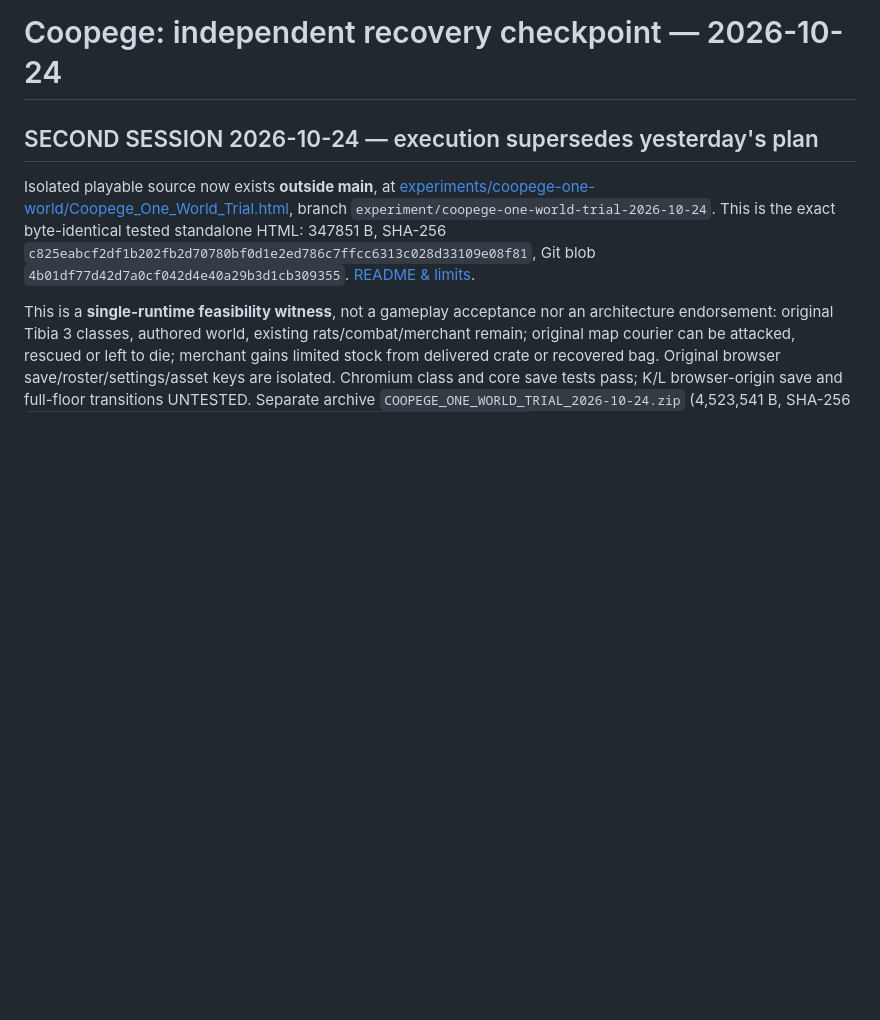
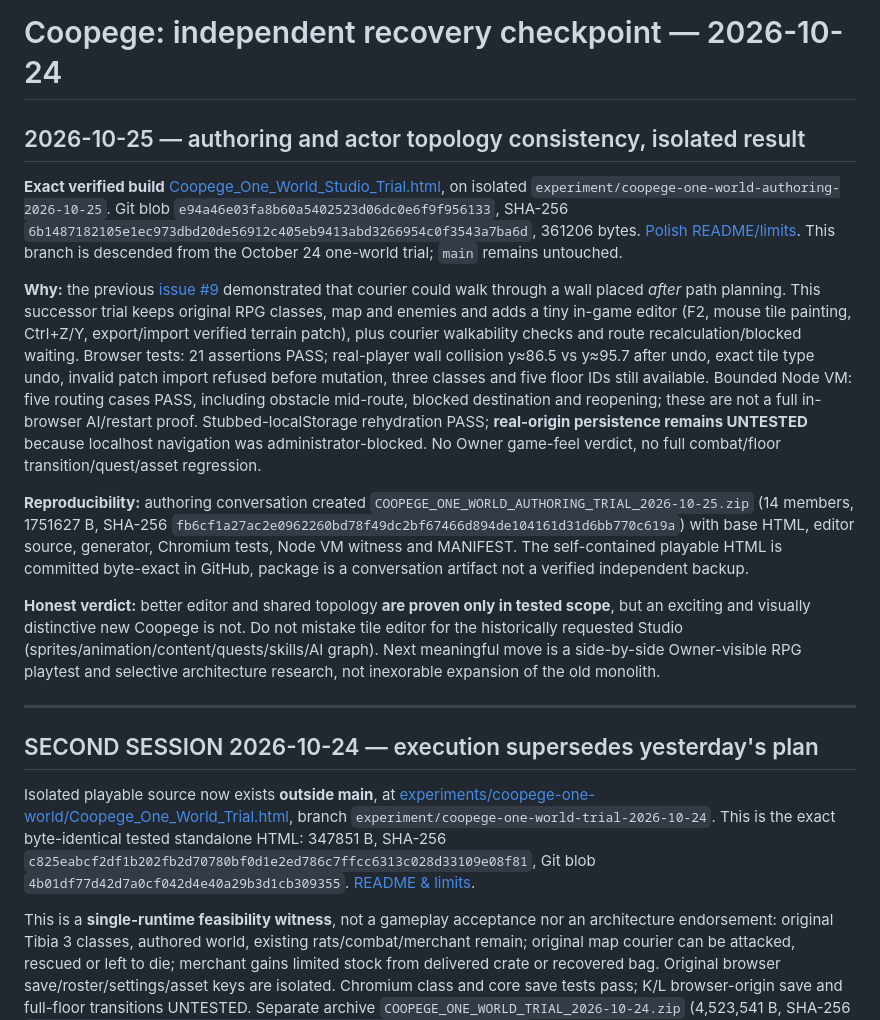
Before and after one commit to Jozzpoly/Coopege, a Markdown page: research/recovery/VERIFIED_ENTRYPOINT_2026-10-24.md, the part around the change. Rendered like a GitHub page; blank space fills up the shorter version.

Commit message:
docs: connect October 25 authoring and topology witness to recovery entrypoint

```diff
--- a/research/recovery/VERIFIED_ENTRYPOINT_2026-10-24.md
+++ b/research/recovery/VERIFIED_ENTRYPOINT_2026-10-24.md
@@ -1,4 +1,17 @@
 # Coopege: independent recovery checkpoint — 2026-10-24
+
+## 2026-10-25 — authoring and actor topology consistency, isolated result
+
+**Exact verified build** [Coopege_One_World_Studio_Trial.html](https://github.com/Jozzpoly/Coopege/blob/experiment/coopege-one-world-authoring-2026-10-25/experiments/coopege-one-world-authoring/Coopege_One_World_Studio_Trial.html), on isolated `experiment/coopege-one-world-authoring-2026-10-25`. Git blob `e94a46e03fa8b60a5402523d06dc0e6f9f956133`, SHA-256 `6b1487182105e1ec973dbd20de56912c405eb9413abd3266954c0f3543a7ba6d`, 361206 bytes. [Polish README/limits](https://github.com/Jozzpoly/Coopege/blob/experiment/coopege-one-world-authoring-2026-10-25/experiments/coopege-one-world-authoring/README_PL.md). This branch is descended from the October 24 one-world trial; `main` remains untouched.
+
+**Why:** the previous [issue #9](https://github.com/Jozzpoly/Coopege/issues/9) demonstrated that courier could walk through a wall placed *after* path planning. This successor trial keeps original RPG classes, map and enemies and adds a tiny in-game editor (F2, mouse tile painting, Ctrl+Z/Y, export/import verified terrain patch), plus courier walkability checks and route recalculation/blocked waiting. Browser tests: 21 assertions PASS; real-player wall collision y≈86.5 vs y≈95.7 after undo, exact tile type undo, invalid patch import refused before mutation, three classes and five floor IDs still available. Bounded Node VM: five routing cases PASS, including obstacle mid-route, blocked destination and reopening; these are not a full in-browser AI/restart proof. Stubbed-localStorage rehydration PASS; **real-origin persistence remains UNTESTED** because localhost navigation was administrator-blocked. No Owner game-feel verdict, no full combat/floor transition/quest/asset regression.
+
+**Reproducibility:** authoring conversation created `COOPEGE_ONE_WORLD_AUTHORING_TRIAL_2026-10-25.zip` (14 members, 1751627 B, SHA-256 `fb6cf1a27ac2e0962260bd78f49dc2bf67466d894de104161d31d6bb770c619a`) with base HTML, editor source, generator, Chromium tests, Node VM witness and MANIFEST. The self-contained playable HTML is committed byte-exact in GitHub, package is a conversation artifact not a verified independent backup.
+
+**Honest verdict:** better editor and shared topology **are proven only in tested scope**, but an exciting and visually distinctive new Coopege is not. Do not mistake tile editor for the historically requested Studio (sprites/animation/content/quests/skills/AI graph). Next meaningful move is a side-by-side Owner-visible RPG playtest and selective architecture research, not inexorable expansion of the old monolith.
+
+---
+
 
 ## SECOND SESSION 2026-10-24 — execution supersedes yesterday's plan
 
```
